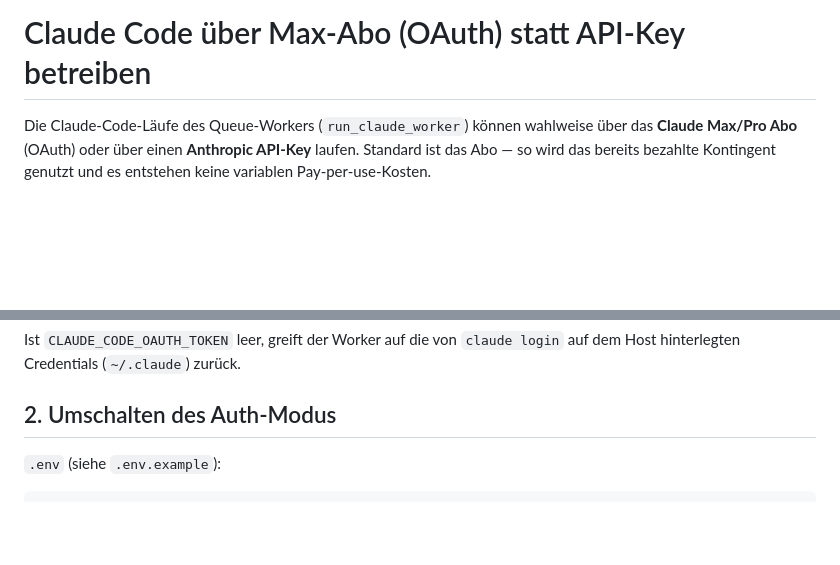
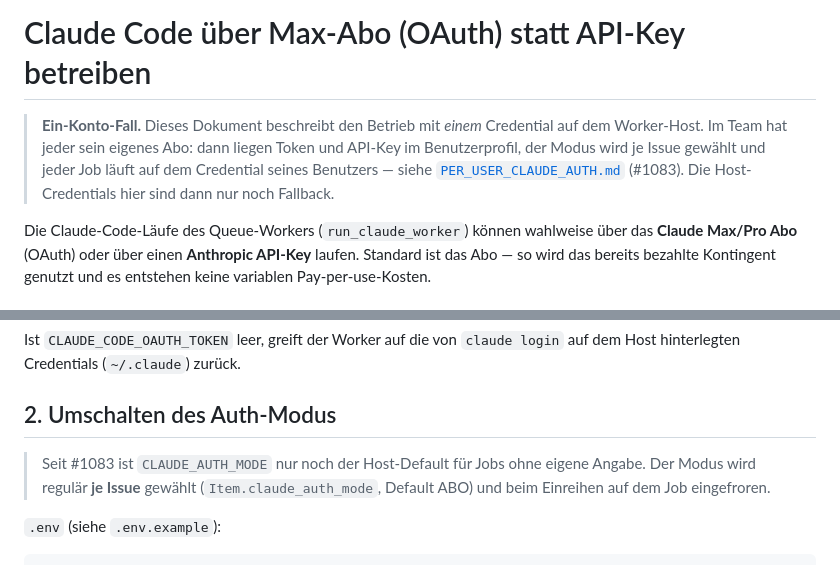
Before and after one commit to gdsanger/Agira, a Markdown page: docs/CLAUDE_CODE_OAUTH.md, 2 parts joined by grey strips. Drawn GitHub-style; blank space fills up the shorter version.

```diff
--- a/docs/CLAUDE_CODE_OAUTH.md
+++ b/docs/CLAUDE_CODE_OAUTH.md
@@ -1,4 +1,11 @@
 # Claude Code über Max-Abo (OAuth) statt API-Key betreiben
+
+> **Ein-Konto-Fall.** Dieses Dokument beschreibt den Betrieb mit *einem*
+> Credential auf dem Worker-Host. Im Team hat jeder sein eigenes Abo: dann
+> liegen Token und API-Key im Benutzerprofil, der Modus wird je Issue gewählt
+> und jeder Job läuft auf dem Credential seines Benutzers — siehe
+> [`PER_USER_CLAUDE_AUTH.md`](PER_USER_CLAUDE_AUTH.md) (#1083). Die
+> Host-Credentials hier sind dann nur noch Fallback.
 
 Die Claude-Code-Läufe des Queue-Workers (`run_claude_worker`) können wahlweise
 über das **Claude Max/Pro Abo** (OAuth) oder über einen **Anthropic API-Key**
@@ -41,6 +48,11 @@ Ist `CLAUDE_CODE_OAUTH_TOKEN` leer, greift der Worker auf die von `claude login`
 auf dem Host hinterlegten Credentials (`~/.claude`) zurück.
 
 ## 2. Umschalten des Auth-Modus
+
+> Seit #1083 ist `CLAUDE_AUTH_MODE` nur noch der Host-Default für Jobs ohne
+> eigene Angabe. Der Modus wird regulär **je Issue** gewählt
+> (`Item.claude_auth_mode`, Default ABO) und beim Einreihen auf dem Job
+> eingefroren.
 
 `.env` (siehe `.env.example`):
 
```
Also changed, not shown: docs/PER_USER_CLAUDE_AUTH.md (added, +130 -0 lines).
